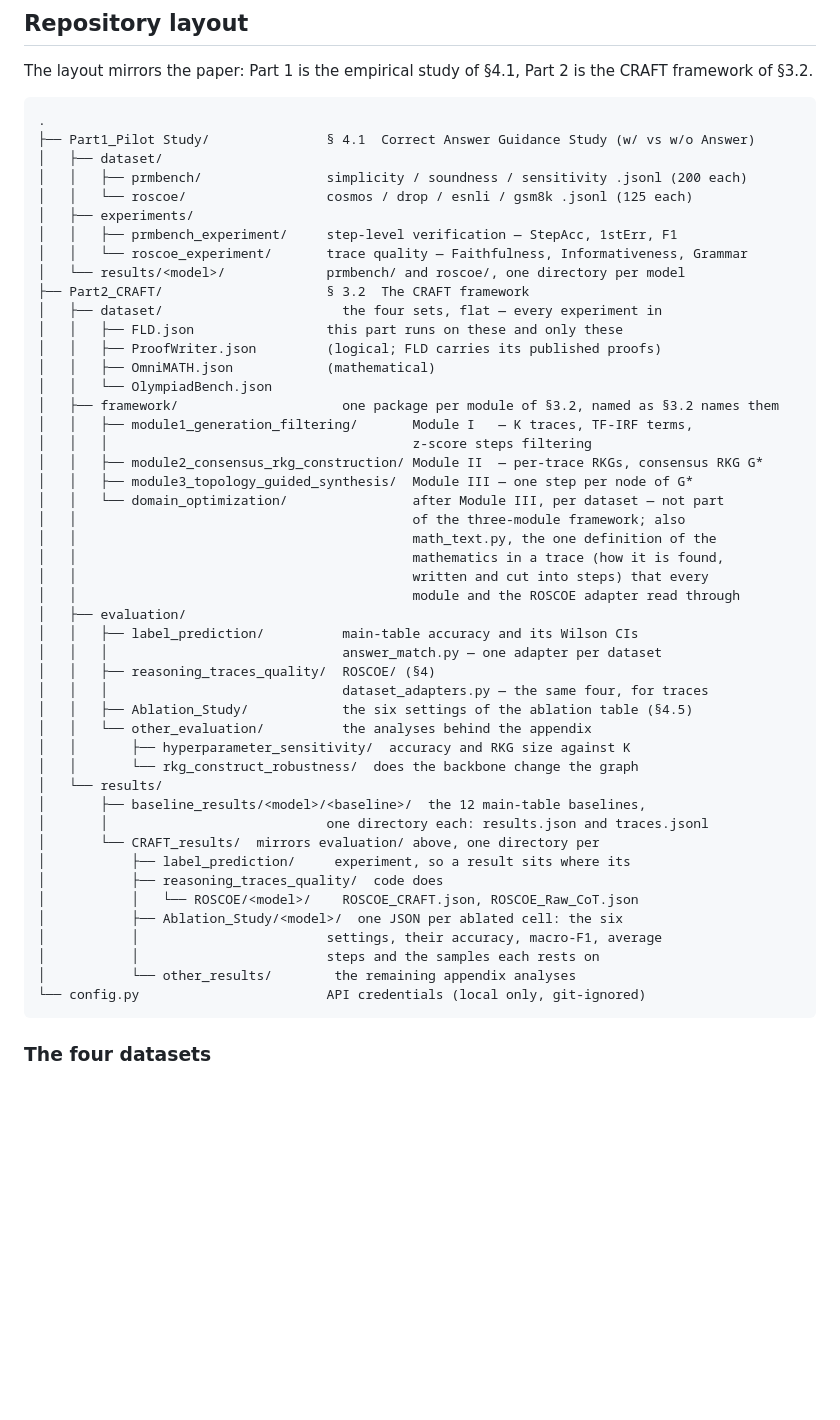
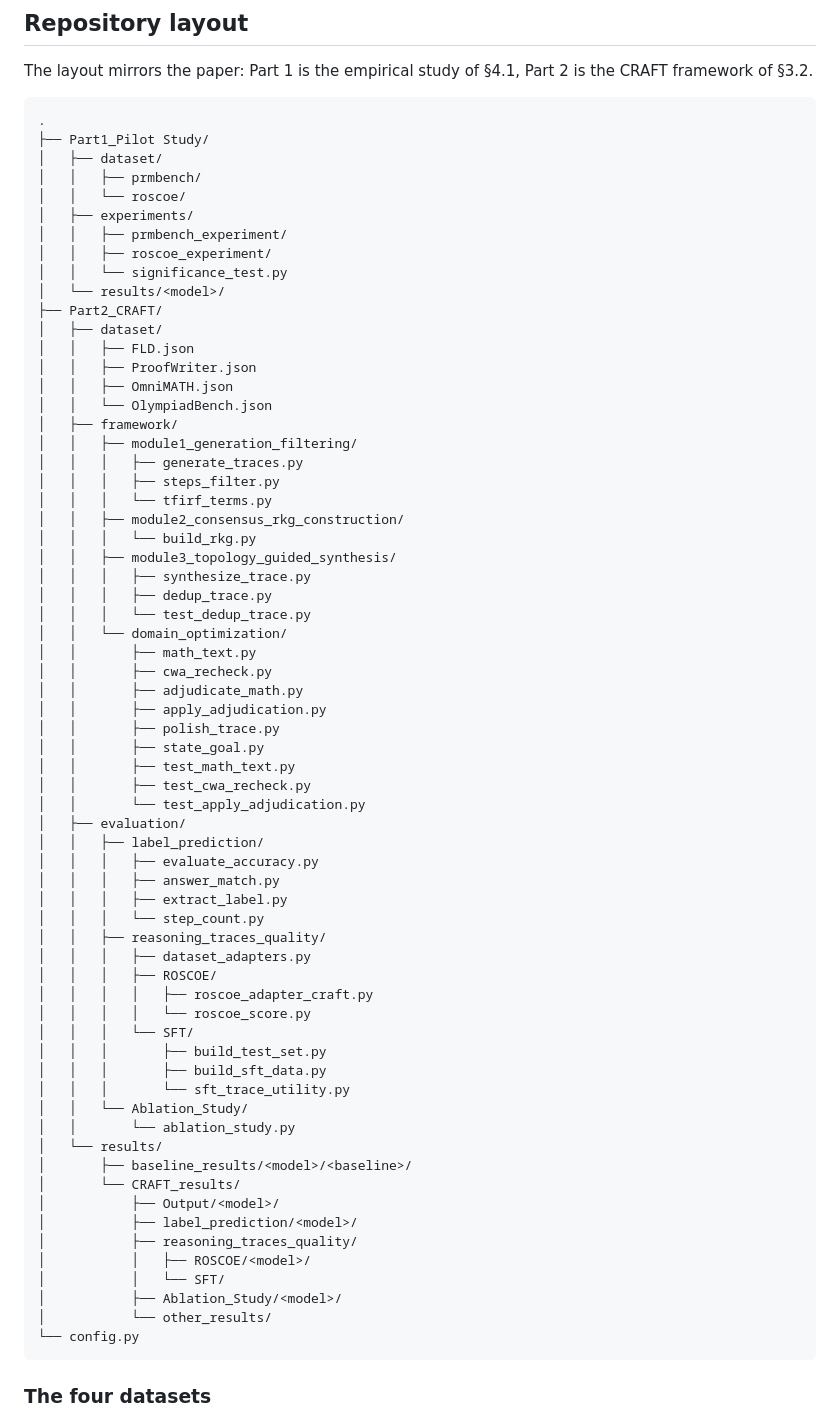
Before and after one commit to ZpLing/CRAFT, a Markdown page: README.md, the part around one of its changes. Rendered like a GitHub page; blank space fills up the shorter version.

Commit message:
Lay the repository out as it is, and say how a reported trace is made
The layout is paths alone, with every module and evaluation file that is
tracked and nothing that is not. Part 2 gains the passes each dataset gets
after Module III, the export of the trace a cell reports, and the
trace-utility runs.

Co-Authored-By: Claude Fable 5.1 <noreply@anthropic.com>

````diff
--- a/README.md
+++ b/README.md
@@ -115,52 +115,70 @@ framework of §3.2.
 
 ```
 .
-├── Part1_Pilot Study/               § 4.1  Correct Answer Guidance Study (w/ vs w/o Answer)
+├── Part1_Pilot Study/
 │   ├── dataset/
-│   │   ├── prmbench/                simplicity / soundness / sensitivity .jsonl (200 each)
-│   │   └── roscoe/                  cosmos / drop / esnli / gsm8k .jsonl (125 each)
+│   │   ├── prmbench/
+│   │   └── roscoe/
 │   ├── experiments/
-│   │   ├── prmbench_experiment/     step-level verification — StepAcc, 1stErr, F1
-│   │   └── roscoe_experiment/       trace quality — Faithfulness, Informativeness, Grammar
-│   └── results/<model>/             prmbench/ and roscoe/, one directory per model
-├── Part2_CRAFT/                     § 3.2  The CRAFT framework
-│   ├── dataset/                       the four sets, flat — every experiment in
-│   │   ├── FLD.json                 this part runs on these and only these
-│   │   ├── ProofWriter.json         (logical; FLD carries its published proofs)
-│   │   ├── OmniMATH.json            (mathematical)
+│   │   ├── prmbench_experiment/
+│   │   ├── roscoe_experiment/
+│   │   └── significance_test.py
+│   └── results/<model>/
+├── Part2_CRAFT/
+│   ├── dataset/
+│   │   ├── FLD.json
+│   │   ├── ProofWriter.json
+│   │   ├── OmniMATH.json
 │   │   └── OlympiadBench.json
-│   ├── framework/                     one package per module of §3.2, named as §3.2 names them
-│   │   ├── module1_generation_filtering/       Module I   — K traces, TF-IRF terms,
-│   │   │                                       z-score steps filtering
-│   │   ├── module2_consensus_rkg_construction/ Module II  — per-trace RKGs, consensus RKG G*
-│   │   ├── module3_topology_guided_synthesis/  Module III — one step per node of G*
-│   │   └── domain_optimization/                after Module III, per dataset — not part
-│   │                                           of the three-module framework; also
-│   │                                           math_text.py, the one definition of the
-│   │                                           mathematics in a trace (how it is found,
-│   │                                           written and cut into steps) that every
-│   │                                           module and the ROSCOE adapter read through
+│   ├── framework/
+│   │   ├── module1_generation_filtering/
+│   │   │   ├── generate_traces.py
+│   │   │   ├── steps_filter.py
+│   │   │   └── tfirf_terms.py
+│   │   ├── module2_consensus_rkg_construction/
+│   │   │   └── build_rkg.py
+│   │   ├── module3_topology_guided_synthesis/
+│   │   │   ├── synthesize_trace.py
+│   │   │   ├── dedup_trace.py
+│   │   │   └── test_dedup_trace.py
+│   │   └── domain_optimization/
+│   │       ├── math_text.py
+│   │       ├── cwa_recheck.py
+│   │       ├── adjudicate_math.py
+│   │       ├── apply_adjudication.py
+│   │       ├── polish_trace.py
+│   │       ├── state_goal.py
+│   │       ├── test_math_text.py
+│   │       ├── test_cwa_recheck.py
+│   │       └── test_apply_adjudication.py
 │   ├── evaluation/
-│   │   ├── label_prediction/          main-table accuracy and its Wilson CIs
-│   │   │                              answer_match.py — one adapter per dataset
-│   │   ├── reasoning_traces_quality/  ROSCOE/ (§4)
-│   │   │                              dataset_adapters.py — the same four, for traces
-│   │   ├── Ablation_Study/            the six settings of the ablation table (§4.5)
-│   │   └── other_evaluation/          the analyses behind the appendix
-│   │       ├── hyperparameter_sensitivity/  accuracy and RKG size against K
-│   │       └── rkg_construct_robustness/  does the backbone change the graph
+│   │   ├── label_prediction/
+│   │   │   ├── evaluate_accuracy.py
+│   │   │   ├── answer_match.py
+│   │   │   ├── extract_label.py
+│   │   │   └── step_count.py
+│   │   ├── reasoning_traces_quality/
+│   │   │   ├── dataset_adapters.py
+│   │   │   ├── ROSCOE/
+│   │   │   │   ├── roscoe_adapter_craft.py
+│   │   │   │   └── roscoe_score.py
+│   │   │   └── SFT/
+│   │   │       ├── build_test_set.py
+│   │   │       ├── build_sft_data.py
+│   │   │       └── sft_trace_utility.py
+│   │   └── Ablation_Study/
+│   │       └── ablation_study.py
 │   └── results/
-│       ├── baseline_results/<model>/<baseline>/  the 12 main-table baselines,
-│       │                            one directory each: results.json and traces.jsonl
-│       └── CRAFT_results/  mirrors evaluation/ above, one directory per
-│           ├── label_prediction/     experiment, so a result sits where its
-│           ├── reasoning_traces_quality/  code does
-│           │   └── ROSCOE/<model>/    ROSCOE_CRAFT.json, ROSCOE_Raw_CoT.json
-│           ├── Ablation_Study/<model>/  one JSON per ablated cell: the six
-│           │                        settings, their accuracy, macro-F1, average
-│           │                        steps and the samples each rests on
-│           └── other_results/        the remaining appendix analyses
-└── config.py                        API credentials (local only, git-ignored)
+│       ├── baseline_results/<model>/<baseline>/
+│       └── CRAFT_results/
+│           ├── Output/<model>/
+│           ├── label_prediction/<model>/
+│           ├── reasoning_traces_quality/
+│           │   ├── ROSCOE/<model>/
+│           │   └── SFT/
+│           ├── Ablation_Study/<model>/
+│           └── other_results/
+└── config.py
 ```
 
 ### The four datasets
````
Also changed, not shown: other parts of README.md (+33 -0 lines).
